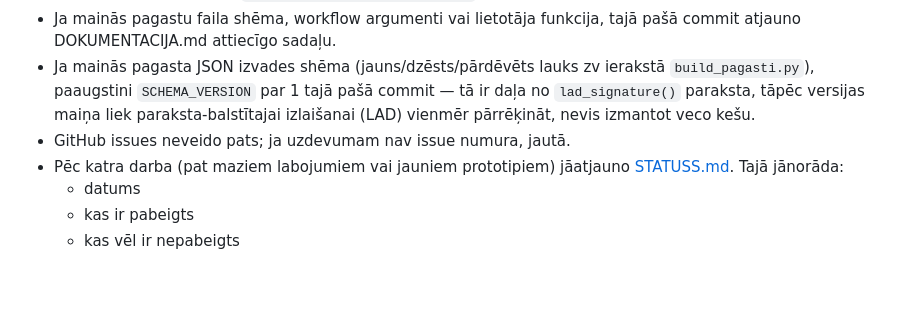
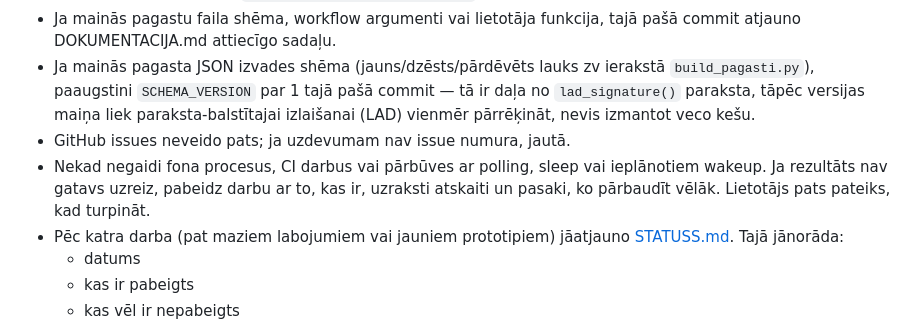
Before and after one commit to kgudonis-dotcom/geo-ingest, a Markdown page: CLAUDE.md, the part around the change. Rendered like a GitHub page; blank space fills up the shorter version.

Commit message:
CLAUDE.md: bez gaidīšanas
Co-Authored-By: Claude Sonnet 5 <noreply@anthropic.com>

```diff
--- a/CLAUDE.md
+++ b/CLAUDE.md
@@ -22,6 +22,7 @@ Repo galvenie komponenti:
 - Ja mainās pagastu faila shēma, workflow argumenti vai lietotāja funkcija, tajā pašā commit atjauno DOKUMENTACIJA.md attiecīgo sadaļu.
 - Ja mainās pagasta JSON izvades shēma (jauns/dzēsts/pārdēvēts lauks zv ierakstā `build_pagasti.py`), paaugstini `SCHEMA_VERSION` par 1 tajā pašā commit — tā ir daļa no `lad_signature()` paraksta, tāpēc versijas maiņa liek paraksta-balstītajai izlaišanai (LAD) vienmēr pārrēķināt, nevis izmantot veco kešu.
 - GitHub issues neveido pats; ja uzdevumam nav issue numura, jautā.
+- Nekad negaidi fona procesus, CI darbus vai pārbūves ar polling, sleep vai ieplānotiem wakeup. Ja rezultāts nav gatavs uzreiz, pabeidz darbu ar to, kas ir, uzraksti atskaiti un pasaki, ko pārbaudīt vēlāk. Lietotājs pats pateiks, kad turpināt.
 - Pēc katra darba (pat maziem labojumiem vai jauniem prototipiem) jāatjauno [STATUSS.md](STATUSS.md). Tajā jānorāda:
   - datums
   - kas ir pabeigts
```
